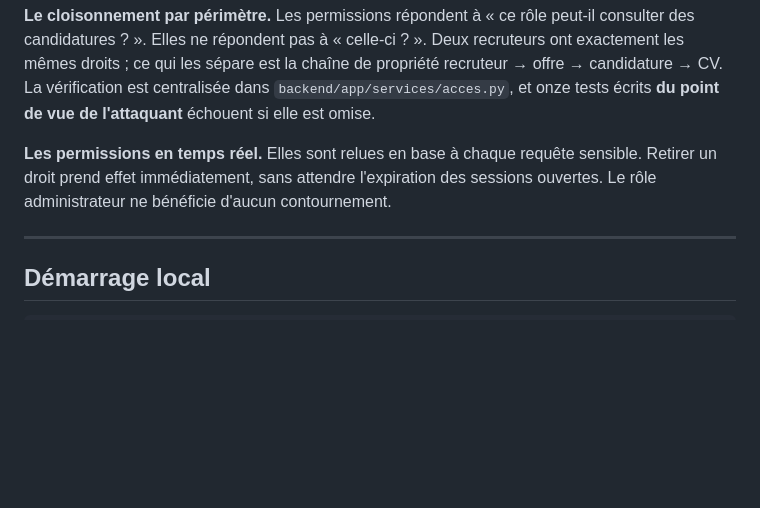
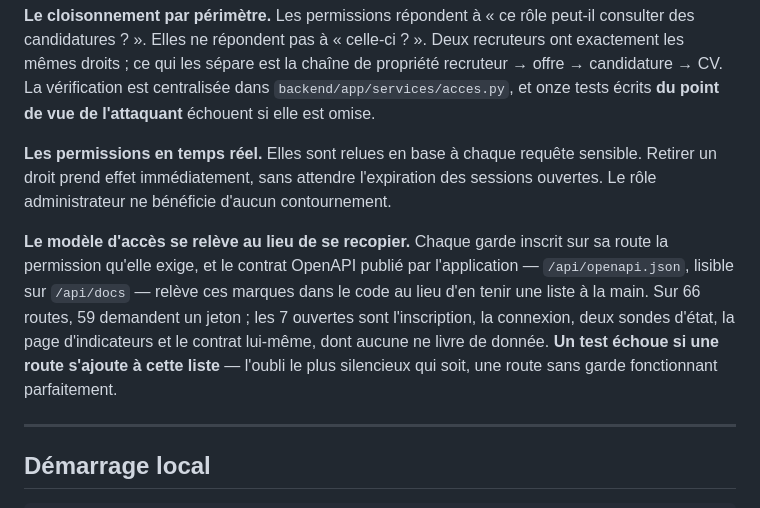
Before and after one commit to AyMB1303/skillseek-ai, a Markdown page: README.md, the part around one of its changes. Drawn GitHub-style; blank space fills up the shorter version.

```diff
--- a/README.md
+++ b/README.md
@@ -83,6 +142,16 @@ point de vue de l'attaquant** échouent si elle est omise.
 sensible. Retirer un droit prend effet immédiatement, sans attendre
 l'expiration des sessions ouvertes. Le rôle administrateur ne bénéficie
 d'aucun contournement.
+
+**Le modèle d'accès se relève au lieu de se recopier.** Chaque garde inscrit
+sur sa route la permission qu'elle exige, et le contrat OpenAPI publié par
+l'application — `/api/openapi.json`, lisible sur `/api/docs` — relève ces
+marques dans le code au lieu d'en tenir une liste à la main. Sur 66 routes, 59
+demandent un jeton ; les 7 ouvertes sont l'inscription, la connexion, deux
+sondes d'état, la page d'indicateurs et le contrat lui-même, dont aucune ne
+livre de donnée. **Un test échoue si une route s'ajoute à cette liste** —
+l'oubli le plus silencieux qui soit, une route sans garde fonctionnant
+parfaitement.
 
 ---
 
```
Also changed, not shown: other parts of README.md (+90 -13 lines).
